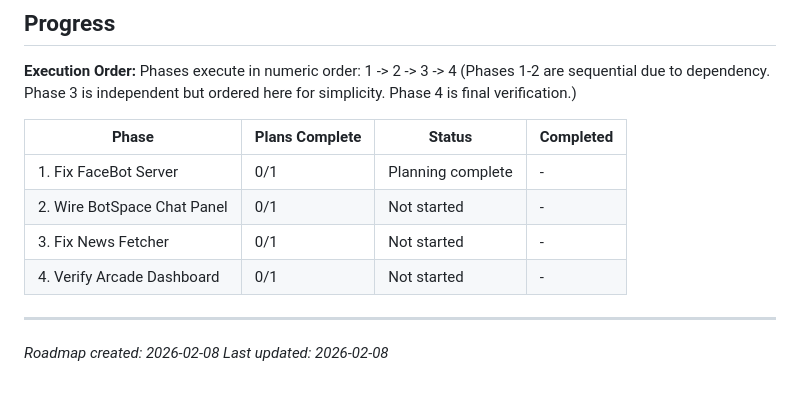
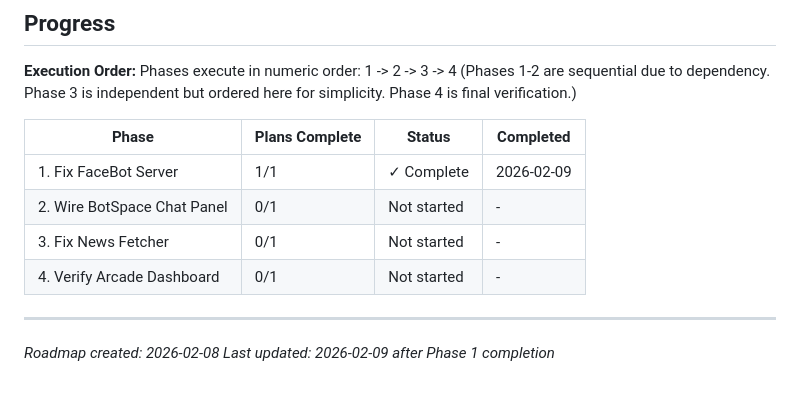
Before and after one commit to trippmorgan/system-monitor, a Markdown page: .planning/ROADMAP.md, the part around one of its changes. Rendered like a GitHub page.

```diff
--- a/.planning/ROADMAP.md
+++ b/.planning/ROADMAP.md
@@ -100,11 +100,11 @@ Phases execute in numeric order: 1 -> 2 -> 3 -> 4
 
 | Phase | Plans Complete | Status | Completed |
 |-------|----------------|--------|-----------|
-| 1. Fix FaceBot Server | 0/1 | Planning complete | - |
+| 1. Fix FaceBot Server | 1/1 | ✓ Complete | 2026-02-09 |
 | 2. Wire BotSpace Chat Panel | 0/1 | Not started | - |
 | 3. Fix News Fetcher | 0/1 | Not started | - |
 | 4. Verify Arcade Dashboard | 0/1 | Not started | - |
 
 ---
 *Roadmap created: 2026-02-08*
-*Last updated: 2026-02-08*
+*Last updated: 2026-02-09 after Phase 1 completion*
```
Also changed, not shown: other parts of .planning/ROADMAP.md (+2 -2 lines), .planning/REQUIREMENTS.md (+11 -11 lines), 1 other file.
